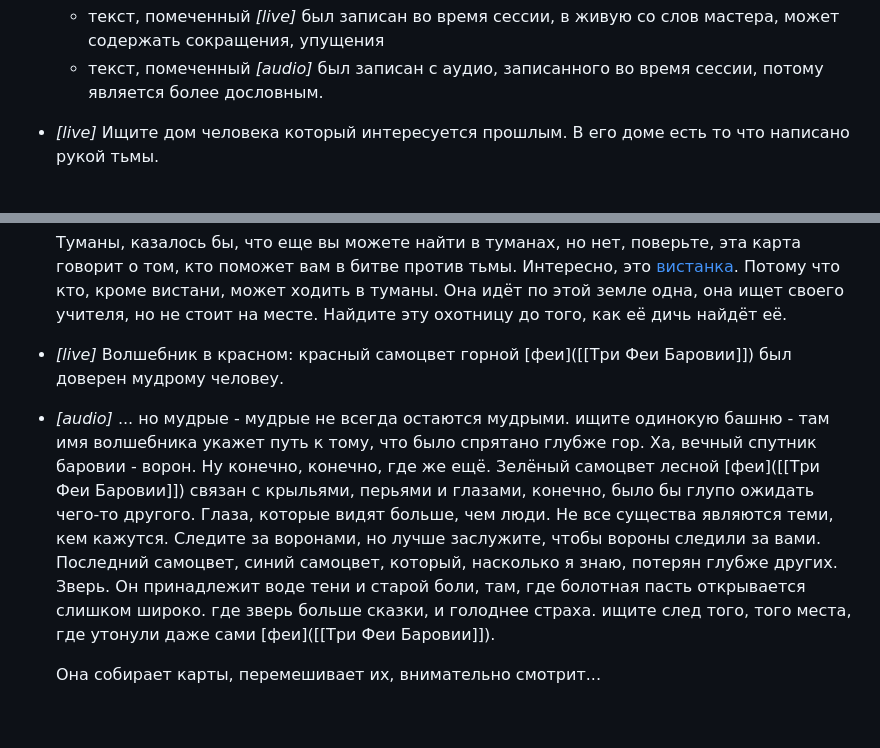
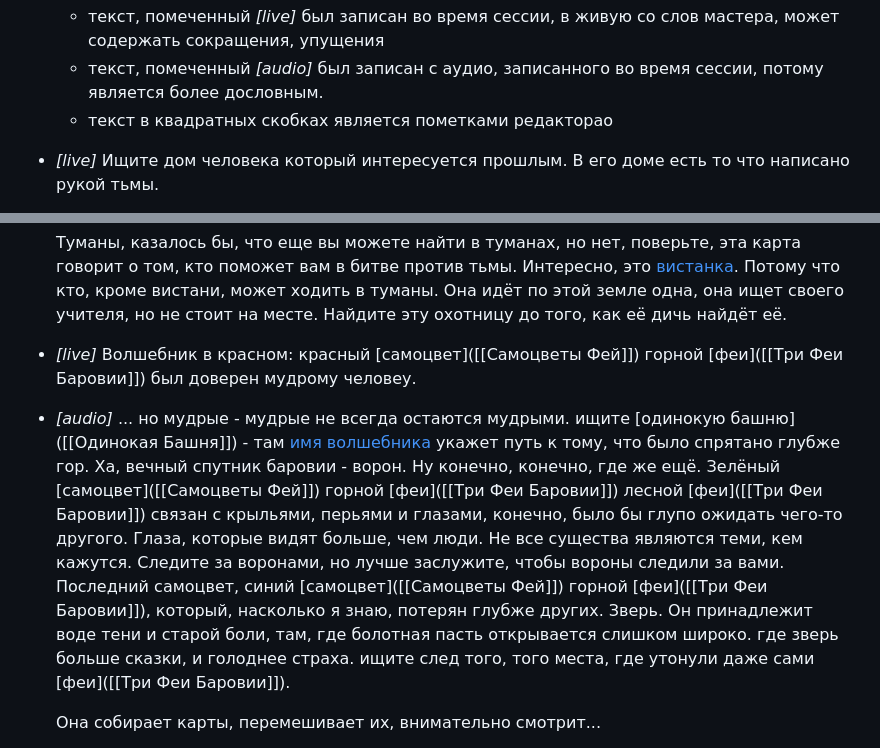
Before and after one commit to manuel-the-spiritfarer/curse-of-strahd-notes, a Markdown page: pages/транскрипт предсказания Евы.md, 2 parts joined by grey strips. Drawn GitHub-style; blank space fills up the shorter version.

Commit message:
add links

```diff
--- a/pages/транскрипт предсказания Евы.md
+++ b/pages/транскрипт предсказания Евы.md
@@ -4,6 +4,7 @@ type:: транскрипт
 - транскрипт части предсказаний и рассказов с первой встречи с [Мадам Евой]([[Мадам Ева]])
 	- текст, помеченный *[live]* был записан во время сессии, в живую со слов мастера, может содержать сокращения, упущения
 	- текст, помеченный *[audio]* был записан с аудио, записанного во время сессии, потому является более дословным.
+	- текст в квадратных скобках является пометками редакторао
 - *[live]* Ищите дом человека который интересуется прошлым.
   В его доме есть то что написано рукой тьмы.
 - *[live]* Сила добра и зла, символ, который помнит свет. Там, где снег ложится на могилы, есть надежда, святая земля, где милосердие - это безумие, а надежда - привычка место
@@ -13,10 +14,10 @@ type:: транскрипт
   Хм, давайте теперь посмотрим, что о душах.  Эти карты говорят не о вещах, они говорят о душах, о том, что может быть. как это изменит это всё. Хм, артефакт - это карта приведёт вас к вашему врагу. Он прячется там, где когда-то должен был сиять утренний свет. В священном месте, осквернённом ожиданием свадьбы, тьма будет ждать вас. Но не думайте, что он будет ждать неподвижно.
 
   Туманы, казалось бы, что еще вы можете найти в туманах, но нет, поверьте, эта карта говорит о том, кто поможет вам в битве против тьмы. Интересно, это [вистанка]([[Вистани]]). Потому что кто, кроме вистани, может ходить в туманы. Она идёт по этой земле одна, она ищет своего учителя, но не стоит на месте. Найдите эту охотницу до того, как её дичь найдёт её.
-- *[live]* Волшебник в красном: красный самоцвет горной [феи]([[Три Феи Баровии]]) был доверен мудрому человеу.
-- *[audio]* ... но мудрые - мудрые не всегда остаются мудрыми. ищите одинокую башню - там имя волшебника укажет путь к тому, что было спрятано глубже гор.
-  Ха, вечный спутник баровии - ворон. Ну конечно, конечно, где же ещё. Зелёный самоцвет лесной [феи]([[Три Феи Баровии]]) связан с крыльями, перьями и глазами, конечно, было бы глупо ожидать чего-то другого. Глаза, которые видят больше, чем люди. Не все существа являются теми, кем кажутся. Следите за воронами, но лучше заслужите, чтобы вороны следили за вами.
-  Последний самоцвет, синий самоцвет, который, насколько я знаю, потерян глубже других. Зверь. Он принадлежит воде тени и старой боли, там, где болотная пасть открывается слишком широко. где зверь больше сказки, и голоднее страха. ищите след того, того места, где утонули даже сами [феи]([[Три Феи Баровии]]).
+- *[live]* Волшебник в красном: красный [самоцвет]([[Самоцветы Фей]]) горной [феи]([[Три Феи Баровии]]) был доверен мудрому человеу.
+- *[audio]* ... но мудрые - мудрые не всегда остаются мудрыми. ищите [одинокую башню]([[Одинокая Башня]]) - там [имя волшебника]([[Хазан]]) укажет путь к тому, что было спрятано глубже гор.
+  Ха, вечный спутник баровии - ворон. Ну конечно, конечно, где же ещё. Зелёный [самоцвет]([[Самоцветы Фей]]) горной [феи]([[Три Феи Баровии]]) лесной [феи]([[Три Феи Баровии]]) связан с крыльями, перьями и глазами, конечно, было бы глупо ожидать чего-то другого. Глаза, которые видят больше, чем люди. Не все существа являются теми, кем кажутся. Следите за воронами, но лучше заслужите, чтобы вороны следили за вами.
+  Последний самоцвет, синий [самоцвет]([[Самоцветы Фей]]) горной [феи]([[Три Феи Баровии]]), который, насколько я знаю, потерян глубже других. Зверь. Он принадлежит воде тени и старой боли, там, где болотная пасть открывается слишком широко. где зверь больше сказки, и голоднее страха. ищите след того, того места, где утонули даже сами [феи]([[Три Феи Баровии]]).
 
   Она собирает карты, перемешивает их, внимательно смотрит...
 - *[audio]* ... мститель, и она смотрит на тебя, Марло, - ты уже видел зал, где драконы, щиты потускнели от пепла, и рыцари стоят без лиц? Это был сон не о мести, нет, это сон о долге, о доме, где мёртвые всё ещё спорят с живыми. Найди того, кто забыл своё лицо, и реши, что для тебя важнее - наказать зло, или вернуть свет.
```
